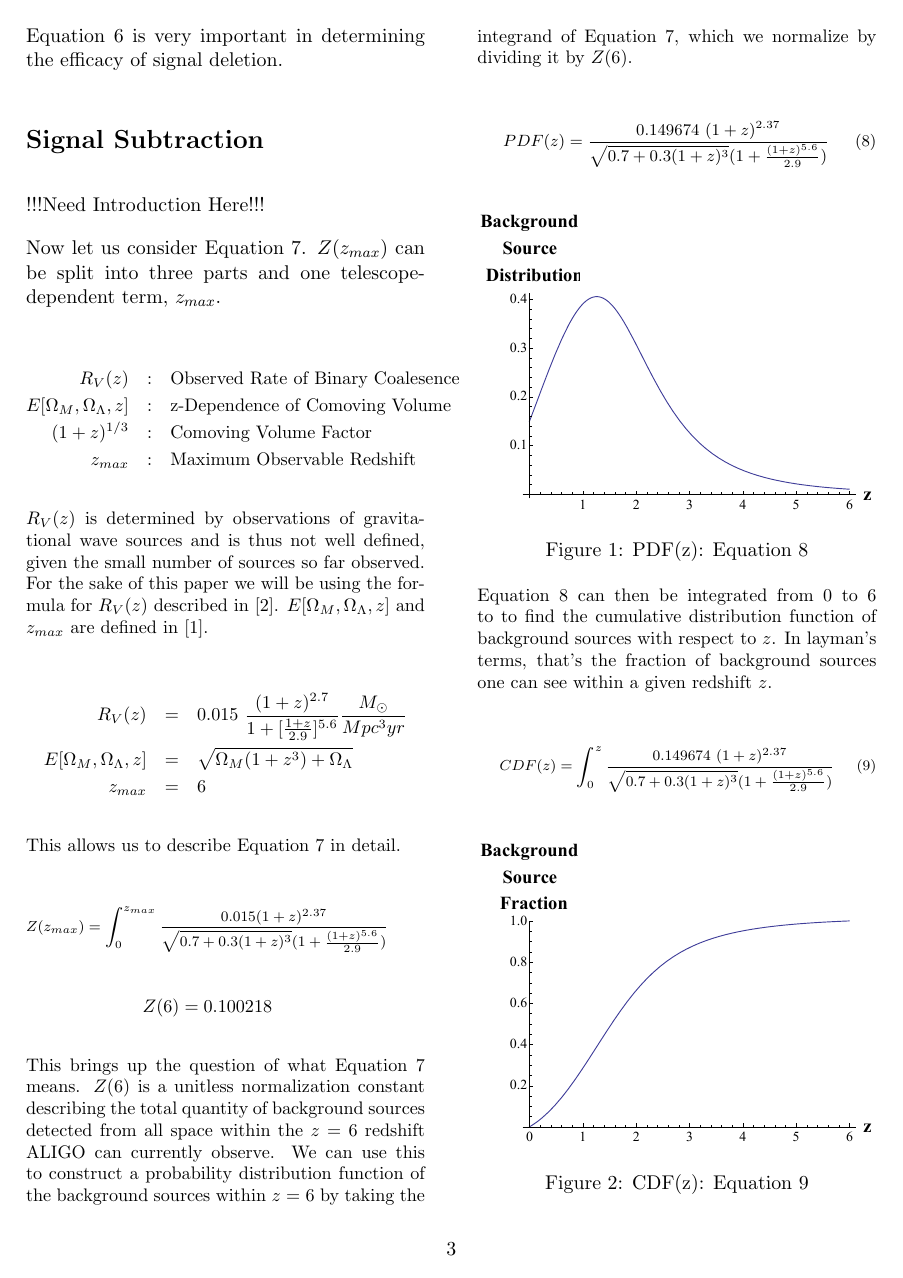
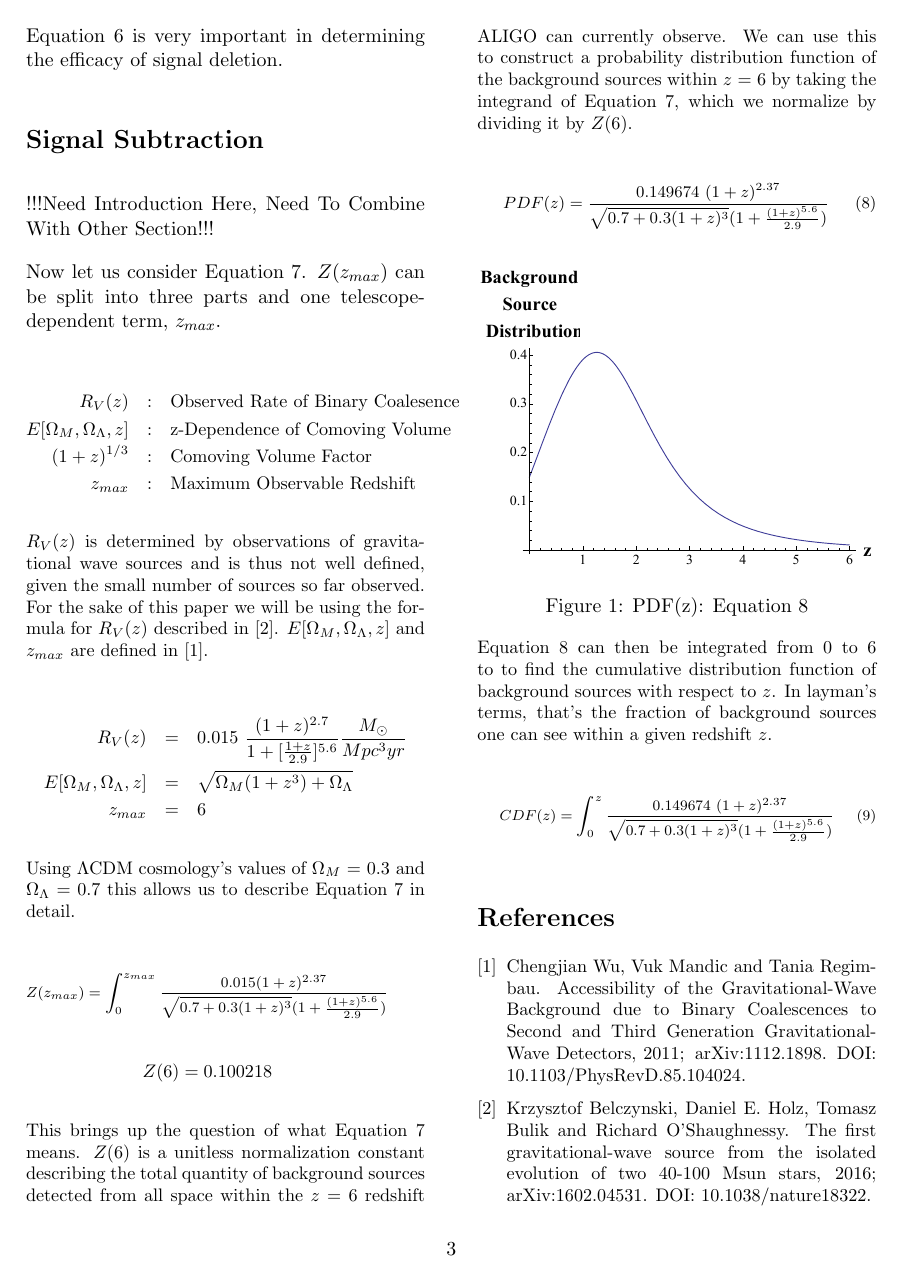
Before and after one commit to Sengachi/Kilmer-Capstone, a LaTeX paper (Attempt 3.tex): page 3 of 5. Compiled offline with pdfLaTeX.

Commit message:
Add files via upload

```diff
--- a/Attempt 3.tex
+++ b/Attempt 3.tex
@@ -103,7 +103,7 @@ Let us start by analyzing Equation \ref{eq:frequency}. Signal length is frequenc
 
 \section*{Signal Subtraction}
 
-!!!Need Introduction Here!!!
+!!!Need Introduction Here, Need To Combine With Other Section!!!
 
 Now let us consider Equation \ref{eq:redshift}. $Z(z_{max})$ can be split into three parts and one telescope-dependent term, $z_{max}$.
 
@@ -124,7 +124,7 @@ E[\Omega_M, \Omega_{\Lambda}, z] &=& \sqrt{\Omega_M (1+z^3) + \Omega_{\Lambda}}
 z_{max} &=& 6 \nonumber
 \end{eqnarray}
 
-This allows us to describe Equation \ref{eq:redshift} in detail.
+Using $\Lambda$CDM cosmology's values of $\Omega_M$~=~0.3 and $\Omega_{\Lambda}$~=~0.7 this allows us to describe Equation \ref{eq:redshift} in detail.
 
 {\scriptsize
 \begin{eqnarray}
```
Also changed, not shown: F_angled.pdf (added), F_heavyside.pdf (added), 4 other files.
